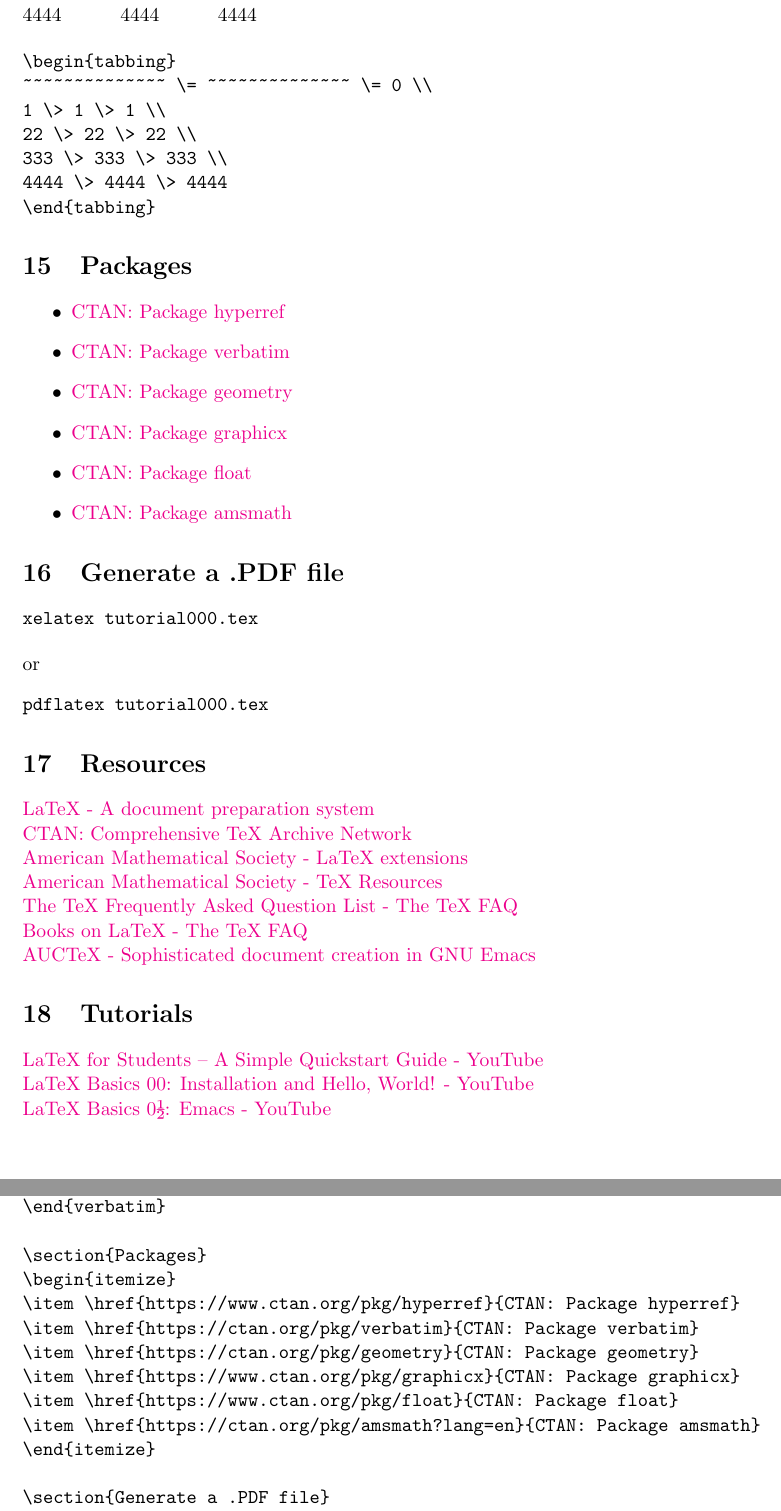
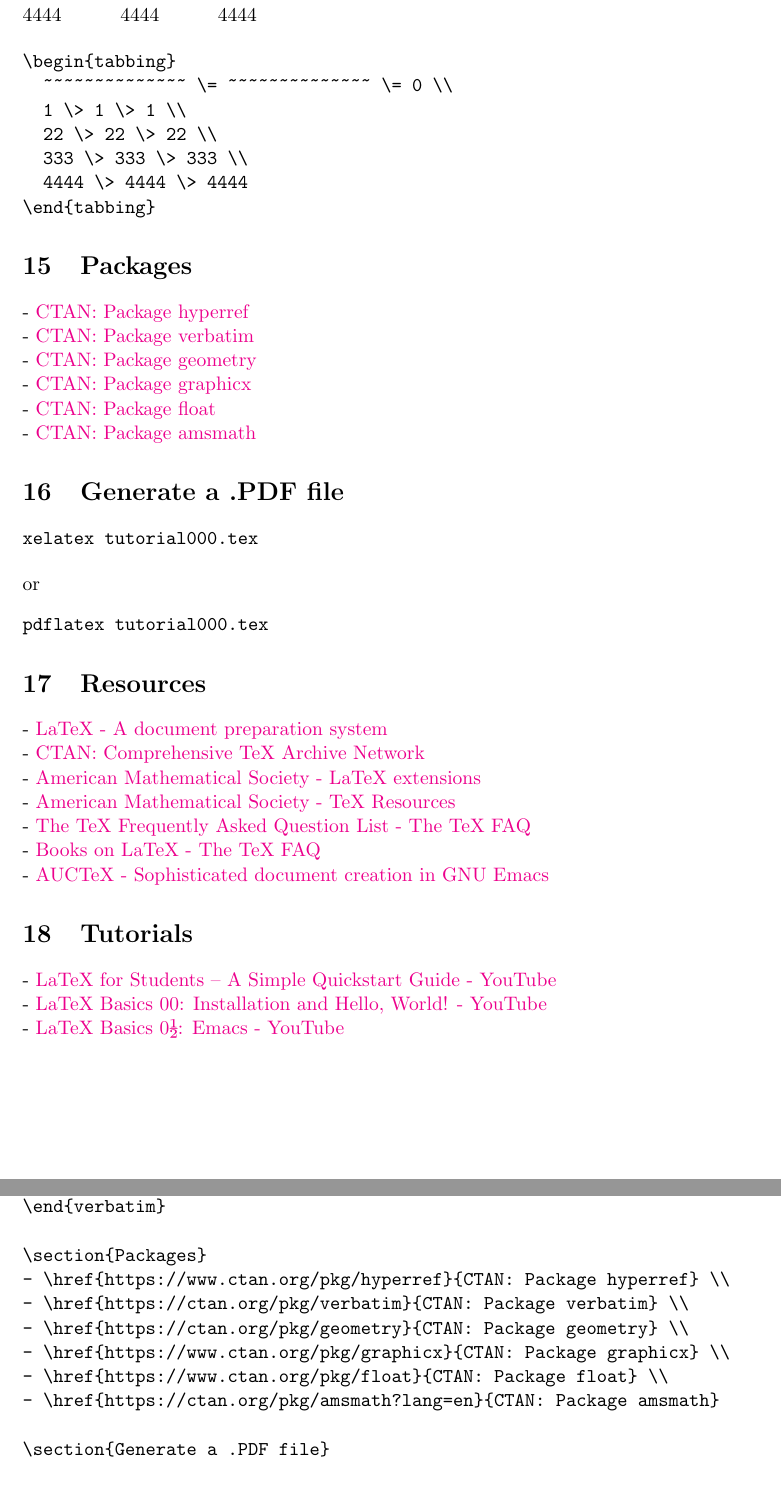
Before and after one commit to energos/latex, a LaTeX document (tutorial000.tex): two parts of pages 4 and 8 of 9, joined at a grey line, cut so that both start at the same text, the shorter picture padded with empty space. Compiled offline with pdfLaTeX.

Commit message:
Just formatting...

```diff
--- a/tutorial000.tex
+++ b/tutorial000.tex
@@ -192,14 +192,12 @@ V &= \frac{4}{3} \pi r^3
 \end{verbatim}
 
 \section{Packages}
-\begin{itemize}
-\item \href{https://www.ctan.org/pkg/hyperref}{CTAN: Package hyperref}
-\item \href{https://ctan.org/pkg/verbatim}{CTAN: Package verbatim}
-\item \href{https://ctan.org/pkg/geometry}{CTAN: Package geometry}
-\item \href{https://www.ctan.org/pkg/graphicx}{CTAN: Package graphicx}
-\item \href{https://www.ctan.org/pkg/float}{CTAN: Package float}
-\item \href{https://ctan.org/pkg/amsmath?lang=en}{CTAN: Package amsmath}
-\end{itemize}
+- \href{https://www.ctan.org/pkg/hyperref}{CTAN: Package hyperref} \\
+- \href{https://ctan.org/pkg/verbatim}{CTAN: Package verbatim} \\
+- \href{https://ctan.org/pkg/geometry}{CTAN: Package geometry} \\
+- \href{https://www.ctan.org/pkg/graphicx}{CTAN: Package graphicx} \\
+- \href{https://www.ctan.org/pkg/float}{CTAN: Package float} \\
+- \href{https://ctan.org/pkg/amsmath?lang=en}{CTAN: Package amsmath}
 
 \section{Generate a .PDF file}
 \begin{verbatim}
@@ -211,30 +209,25 @@ pdflatex tutorial000.tex
 \end{verbatim}
 
 \section{Resources}
-\href{https://www.latex-project.org/}{LaTeX - A document preparation system}
-
-\href{https://www.ctan.org/}{CTAN: Comprehensive TeX Archive Network}
-
-\href{https://www.ams.org/arc/resources/amslatex-about.html}
-     {American Mathematical Society - LaTeX extensions}
-
-\href{https://www.ams.org/arc/resources/texresources.html}
-     {American Mathematical Society - TeX Resources}
-
-\href{https://texfaq.org/}
-     {The TeX Frequently Asked Question List - The TeX FAQ}
-
-\href{https://texfaq.org/FAQ-latex-books}{Books on LaTeX - The TeX FAQ}
-
-\href{https://www.gnu.org/software/auctex/}
+- \href{https://www.latex-project.org/}
+{LaTeX - A document preparation system} \\
+- \href{https://www.ctan.org/}{CTAN: Comprehensive TeX Archive Network} \\
+- \href{https://www.ams.org/arc/resources/amslatex-about.html}
+{American Mathematical Society - LaTeX extensions} \\
+- \href{https://www.ams.org/arc/resources/texresources.html}
+{American Mathematical Society - TeX Resources} \\
+- \href{https://texfaq.org/}
+{The TeX Frequently Asked Question List - The TeX FAQ} \\
+- \href{https://texfaq.org/FAQ-latex-books}{Books on LaTeX - The TeX FAQ} \\
+- \href{https://www.gnu.org/software/auctex/}
 {AUCTeX - Sophisticated document creation in GNU Emacs}
 
 \section{Tutorials}
-\href{https://www.youtube.com/watch?v=lgiCpA4zzGU}
+- \href{https://www.youtube.com/watch?v=lgiCpA4zzGU}
 {LaTeX for Students – A Simple Quickstart Guide - YouTube} \\
-\href{https://www.youtube.com/watch?v=VqMETR1GeYI}
+- \href{https://www.youtube.com/watch?v=VqMETR1GeYI}
 {LaTeX Basics 00: Installation and Hello, World! - YouTube} \\
-\href{https://www.youtube.com/watch?v=_q4aJdbKXKI}
+- \href{https://www.youtube.com/watch?v=_q4aJdbKXKI}
 {LaTeX Basics 0½: Emacs - YouTube}
 
 \section{The whole enchilada}
```
Also changed, not shown: tutorial000.tex (6 more changed lines). Lines whose indentation alone changed are shown as unchanged.
